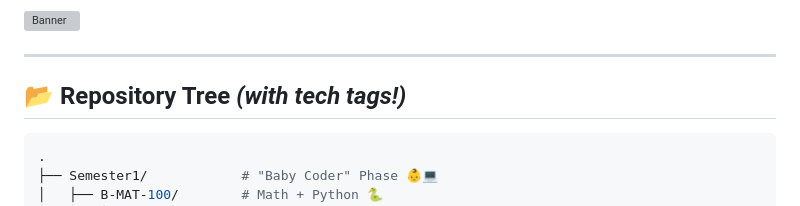
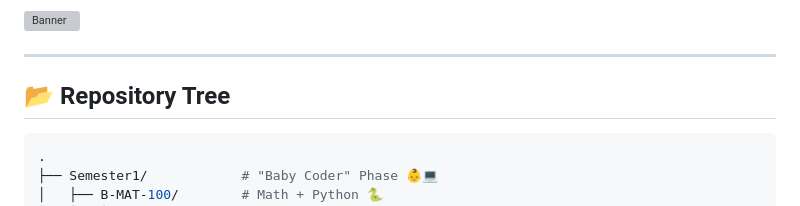
Before and after one commit to mcatalan15/Epitech, a Markdown page: README.md, the part around the change. Rendered like a GitHub page; grey boxes are pictures that could not be loaded.

Commit message:
Fix formatting in repository tree section
Updated repository tree section formatting.

````diff
--- a/README.md
+++ b/README.md
@@ -5,7 +5,7 @@
 
 ---
 
-## **📂 Repository Tree** *(with tech tags!)*
+## **📂 Repository Tree**
 ```bash
 .
 ├── Semester1/            # "Baby Coder" Phase 👶💻
````
